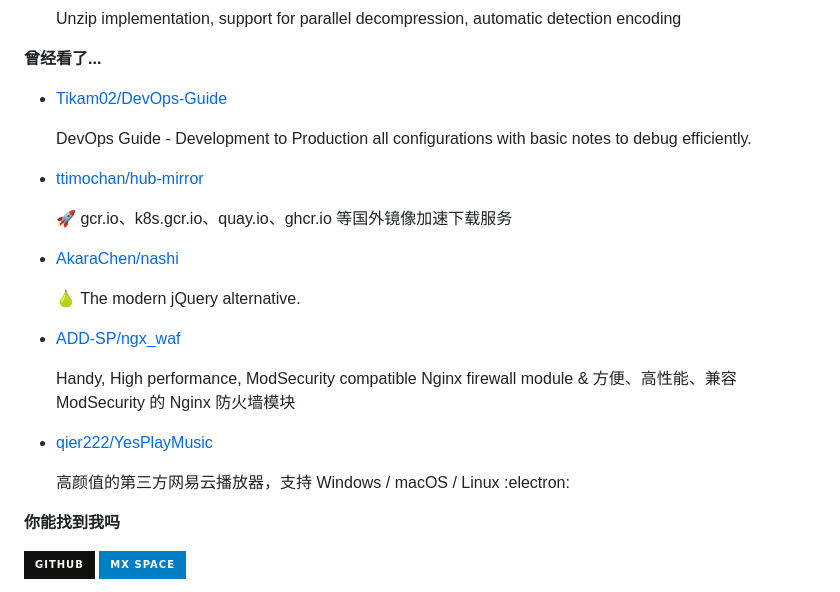
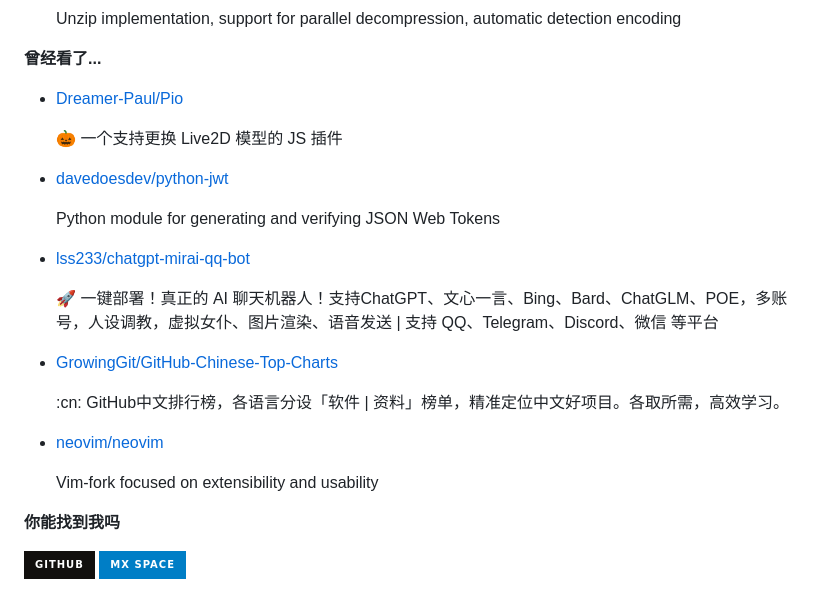
Before and after one commit to ttimochan/ttimochan, a Markdown page: readme.md, the part around one of its changes. GitHub-like rendering; badges without logos.

```diff
--- a/readme.md
+++ b/readme.md
@@ -36,7 +36,7 @@
 
 **曾经看了...**
 
-<ul><li><a href=https://github.com/Tikam02/DevOps-Guide>Tikam02/DevOps-Guide</a><p>DevOps Guide - Development to Production all configurations with basic notes to debug efficiently.</p></li><li><a href=https://github.com/ttimochan/hub-mirror>ttimochan/hub-mirror</a><p>🚀 gcr.io、k8s.gcr.io、quay.io、ghcr.io 等国外镜像加速下载服务</p></li><li><a href=https://github.com/AkaraChen/nashi>AkaraChen/nashi</a><p>🍐 The modern jQuery alternative.</p></li><li><a href=https://github.com/ADD-SP/ngx_waf>ADD-SP/ngx_waf</a><p>Handy, High performance, ModSecurity compatible Nginx firewall module & 方便、高性能、兼容 ModSecurity 的 Nginx 防火墙模块</p></li><li><a href=https://github.com/qier222/YesPlayMusic>qier222/YesPlayMusic</a><p>高颜值的第三方网易云播放器，支持 Windows / macOS / Linux :electron:</p></li></ul>
+<ul><li><a href=https://github.com/Dreamer-Paul/Pio>Dreamer-Paul/Pio</a><p>🎃 一个支持更换 Live2D 模型的 JS 插件</p></li><li><a href=https://github.com/davedoesdev/python-jwt>davedoesdev/python-jwt</a><p>Python module for generating and verifying JSON Web Tokens</p></li><li><a href=https://github.com/lss233/chatgpt-mirai-qq-bot>lss233/chatgpt-mirai-qq-bot</a><p>🚀 一键部署！真正的 AI 聊天机器人！支持ChatGPT、文心一言、Bing、Bard、ChatGLM、POE，多账号，人设调教，虚拟女仆、图片渲染、语音发送 | 支持 QQ、Telegram、Discord、微信 等平台</p></li><li><a href=https://github.com/GrowingGit/GitHub-Chinese-Top-Charts>GrowingGit/GitHub-Chinese-Top-Charts</a><p>:cn: GitHub中文排行榜，各语言分设「软件 | 资料」榜单，精准定位中文好项目。各取所需，高效学习。</p></li><li><a href=https://github.com/neovim/neovim>neovim/neovim</a><p>Vim-fork focused on extensibility and usability</p></li></ul>
 
 **你能找到我吗**
 
```
Also changed, not shown: other parts of readme.md (+1 -1 lines).
